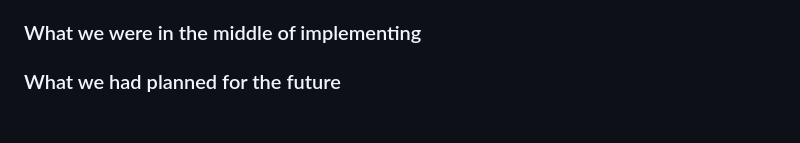
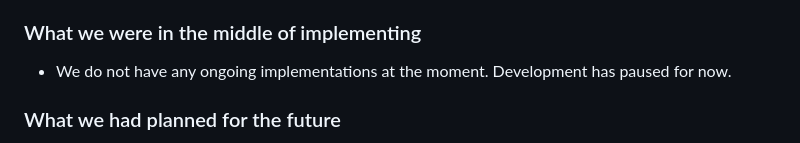
Before and after one commit to KQian-lab/Team6ProjectLive, a Markdown page: FINAL_REPORT.md, the part around the change. Drawn GitHub-style; blank space fills up the shorter version.

```diff
--- a/FINAL_REPORT.md
+++ b/FINAL_REPORT.md
@@ -89,6 +89,8 @@ Team 6's Space game
 - Generating of the next set of enemies: Once a set of enemy fleets is completely defeated, the same set of enemy fleets will reappear, allowing the game to continue endlessly.
 
 ### What we were in the middle of implementing
+- We do not have any ongoing implementations at the moment. Development has paused for now.
+
 ### What we had planned for the future
 - Improve User interface.
 - Increase the difficulty of the game based on the score obtained or the elapsed time. Currently, the difficulty level is constant.
```
